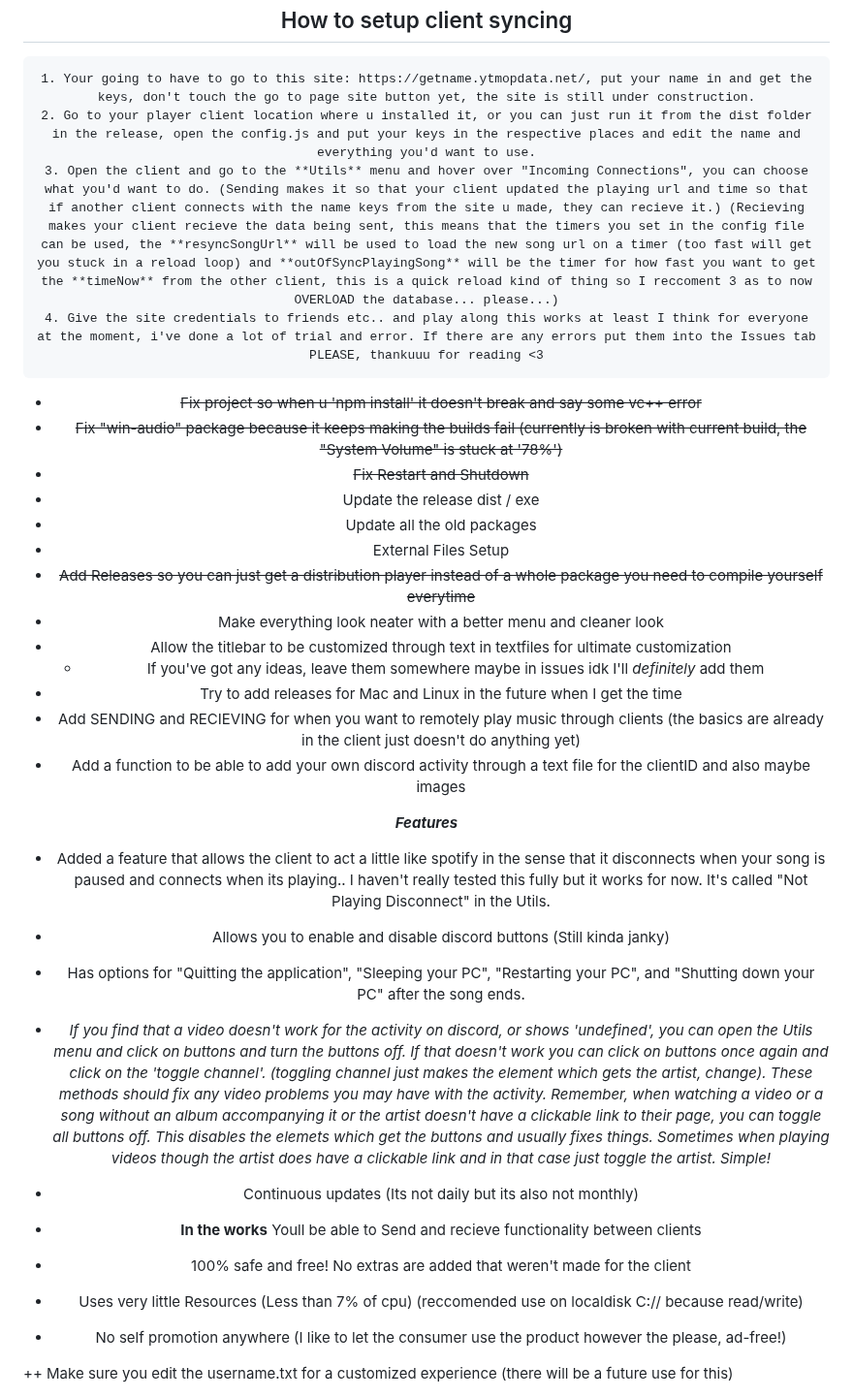
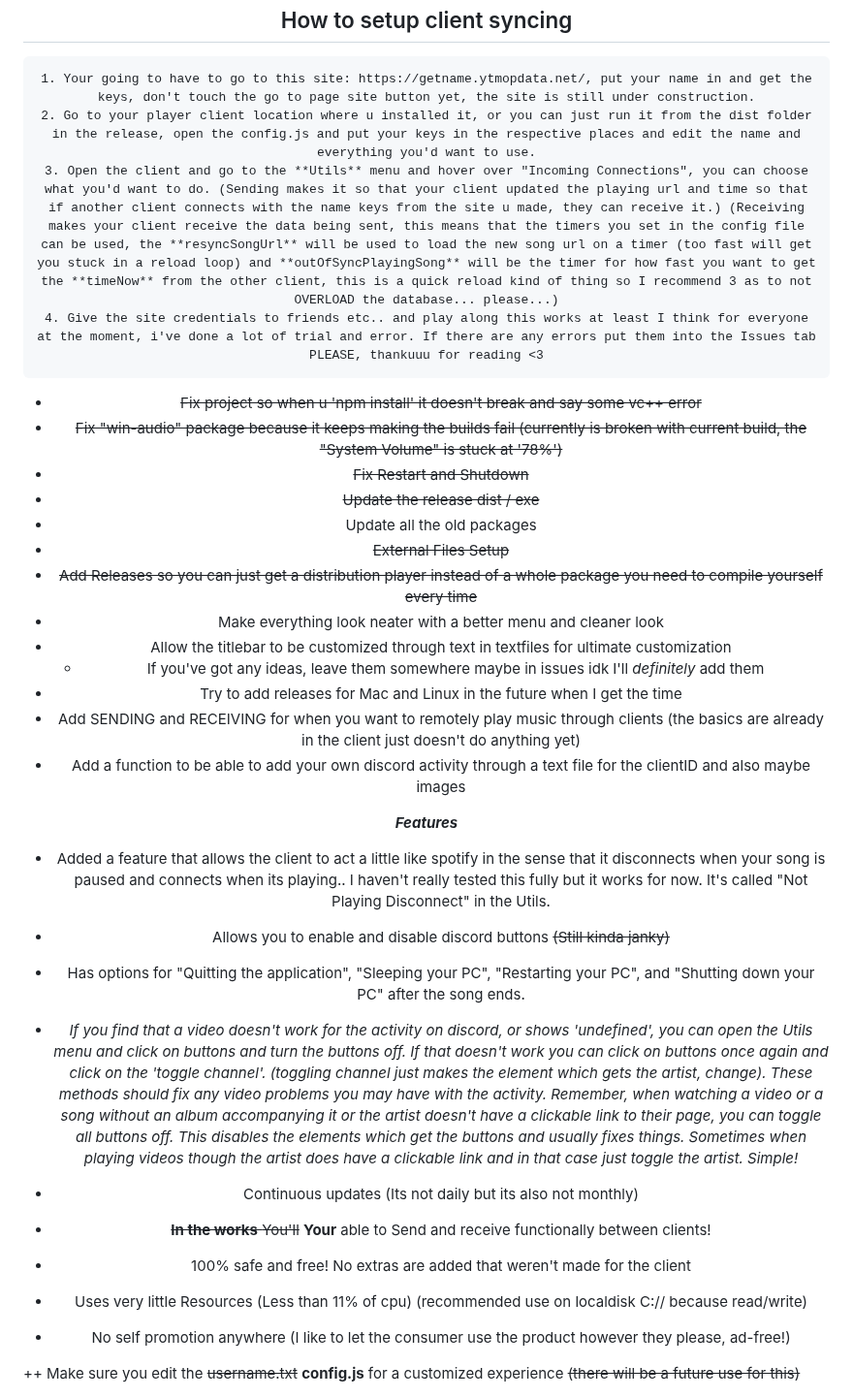
Before and after one commit to FennBoii/YTM-OP, a Markdown page: README.md, the part around one of its changes. Shown at 97% size. Drawn GitHub-style.

```diff
--- a/README.md
+++ b/README.md
@@ -26,37 +36,37 @@
 
     1. Your going to have to go to this site: https://getname.ytmopdata.net/, put your name in and get the keys, don't touch the go to page site button yet, the site is still under construction.
     2. Go to your player client location where u installed it, or you can just run it from the dist folder in the release, open the config.js and put your keys in the respective places and edit the name and everything you'd want to use.
-    3. Open the client and go to the **Utils** menu and hover over "Incoming Connections", you can choose what you'd want to do. (Sending makes it so that your client updated the playing url and time so that if another client connects with the name keys from the site u made, they can recieve it.) (Recieving makes your client recieve the data being sent, this means that the timers you set in the config file can be used, the **resyncSongUrl** will be used to load the new song url on a timer (too fast will get you stuck in a reload loop) and **outOfSyncPlayingSong** will be the timer for how fast you want to get the **timeNow** from the other client, this is a quick reload kind of thing so I reccoment 3 as to now OVERLOAD the database... please...)
+    3. Open the client and go to the **Utils** menu and hover over "Incoming Connections", you can choose what you'd want to do. (Sending makes it so that your client updated the playing url and time so that if another client connects with the name keys from the site u made, they can receive it.) (Receiving makes your client receive the data being sent, this means that the timers you set in the config file can be used, the **resyncSongUrl** will be used to load the new song url on a timer (too fast will get you stuck in a reload loop) and **outOfSyncPlayingSong** will be the timer for how fast you want to get the **timeNow** from the other client, this is a quick reload kind of thing so I recommend 3 as to not OVERLOAD the database... please...)
     4. Give the site credentials to friends etc.. and play along this works at least I think for everyone at the moment, i've done a lot of trial and error. If there are any errors put them into the Issues tab PLEASE, thankuuu for reading <3
 
 - ~~Fix project so when u 'npm install' it doesn't break and say some vc++ error~~
 - ~~Fix "win-audio" package because it keeps making the builds fail (currently is broken with current build, the "System Volume" is stuck at '78%')~~
 - ~~Fix Restart and Shutdown~~
-- Update the release dist / exe
+- ~~Update the release dist / exe~~
 - Update all the old packages
-- External Files Setup
-- <s>Add Releases so you can just get a distribution player instead of a whole package you need to compile yourself everytime</s>
+- ~~External Files Setup~~
+- <s>Add Releases so you can just get a distribution player instead of a whole package you need to compile yourself every time</s>
 - Make everything look neater with a better menu and cleaner look
 - Allow the titlebar to be customized through text in textfiles for ultimate customization
     - If you've got any ideas, leave them somewhere maybe in issues idk I'll *definitely* add them
 - Try to add releases for Mac and Linux in the future when I get the time
-- Add SENDING and RECIEVING for when you want to remotely play music through clients (the basics are already in the client just doesn't do anything yet)
+- Add SENDING and RECEIVING for when you want to remotely play music through clients (the basics are already in the client just doesn't do anything yet)
 - Add a function to be able to add your own discord activity through a text file for the clientID and also maybe images
 
 ***Features***
 - Added a feature that allows the client to act a little like spotify in the sense that it disconnects when your song is paused and connects when its playing.. I haven't really tested this fully but it works for now. It's called "Not Playing Disconnect" in the Utils.
-- Allows you to enable and disable discord buttons (Still kinda janky)
+- Allows you to enable and disable discord buttons <s>(Still kinda janky)</s>
 - Has options for "Quitting the application", "Sleeping your PC", "Restarting your PC", and "Shutting down your PC" after the song ends.
 
-- *If you find that a video doesn't work for the activity on discord, or shows 'undefined', you can open the Utils menu and click on buttons and turn the buttons off. If that doesn't work you can click on buttons once again and click on the 'toggle channel'. (toggling channel just makes the element which gets the artist, change). These methods should fix any video problems you may have with the activity. Remember, when watching a video or a song without an album accompanying it or the artist doesn't have a clickable link to their page, you can toggle all buttons off. This disables the elemets which get the buttons and usually fixes things. Sometimes when playing videos though the artist does have a clickable link and in that case just toggle the artist. Simple!*
+- *If you find that a video doesn't work for the activity on discord, or shows 'undefined', you can open the Utils menu and click on buttons and turn the buttons off. If that doesn't work you can click on buttons once again and click on the 'toggle channel'. (toggling channel just makes the element which gets the artist, change). These methods should fix any video problems you may have with the activity. Remember, when watching a video or a song without an album accompanying it or the artist doesn't have a clickable link to their page, you can toggle all buttons off. This disables the elements which get the buttons and usually fixes things. Sometimes when playing videos though the artist does have a clickable link and in that case just toggle the artist. Simple!*
 
 - Continuous updates (Its not daily but its also not monthly)
-- **In the works** Youll be able to Send and recieve functionality between clients
+- ~~**In the works** You'll~~ <b>Your</b> able to Send and receive functionally between clients!
 - 100% safe and free! No extras are added that weren't made for the client
-- Uses very little Resources (Less than 7% of cpu) (reccomended use on localdisk C:// because read/write)
-- No self promotion anywhere (I like to let the consumer use the product however the please, ad-free!)
+- Uses very little Resources (Less than 11% of cpu) (recommended use on localdisk C:// because read/write)
+- No self promotion anywhere (I like to let the consumer use the product however they please, ad-free!)
 
 </center>
 </br>
 </br>
-++ Make sure you edit the username.txt for a customized experience (there will be a future use for this)
+++ Make sure you edit the <s>username.txt</s> <b>config.js</b> for a customized experience <s>(there will be a future use for this)</s>
```
Also changed, not shown: other parts of README.md (+16 -6 lines).
